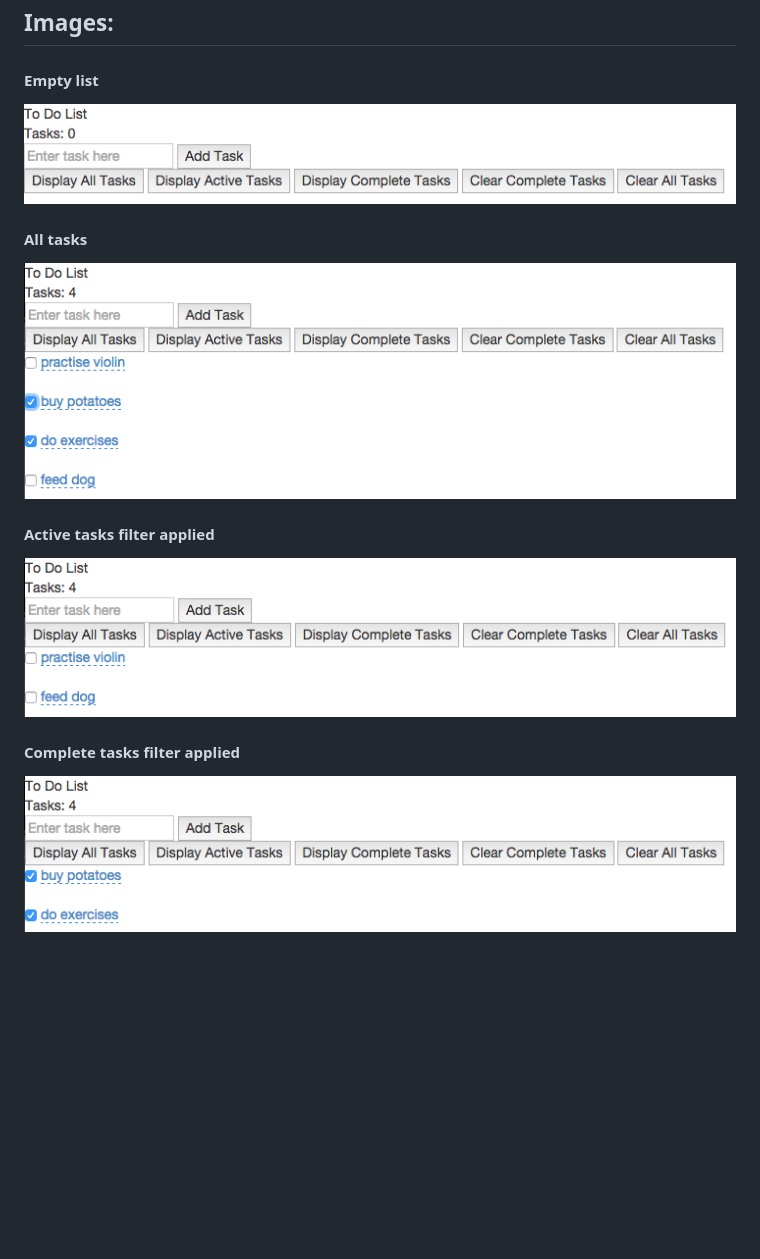
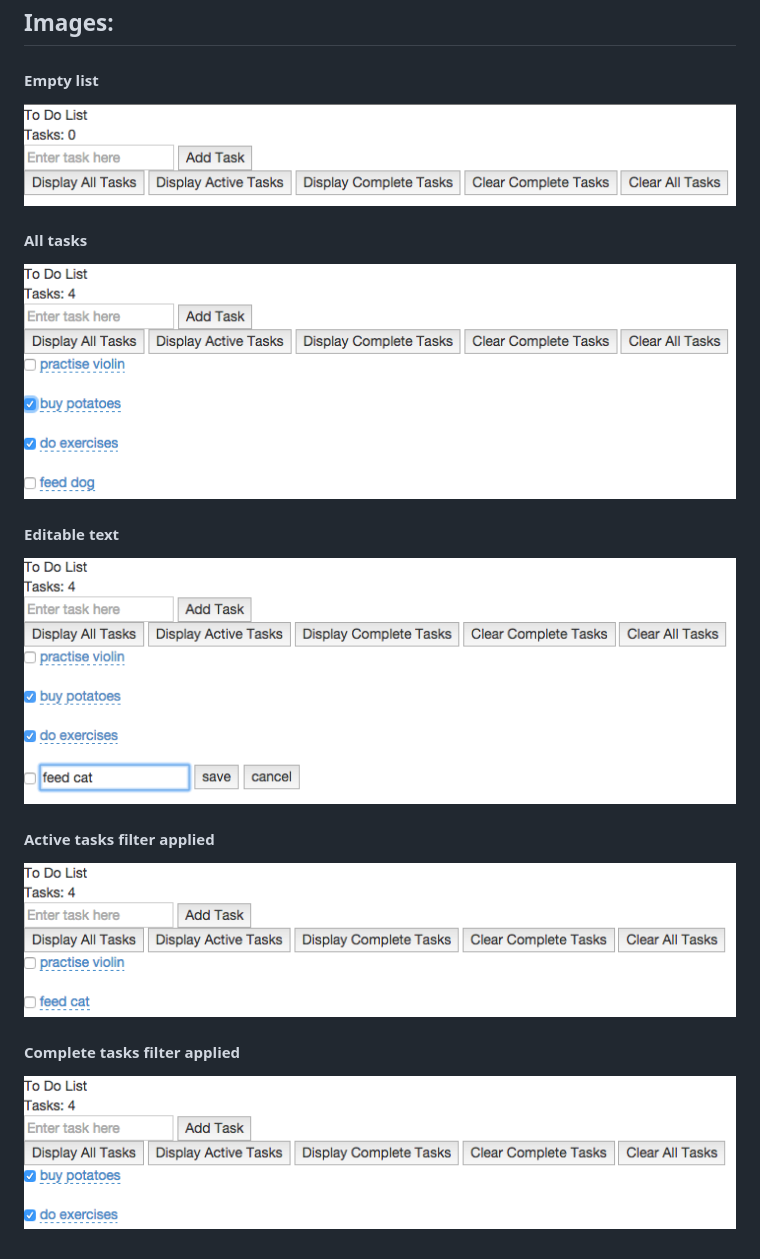
Before and after one commit to andygout/to_do_list, a Markdown page: README.md, the part around the change. GitHub-like rendering; pictures changed too: readme_imgs/active_tasks.png, readme_imgs/all_tasks.png, readme_imgs/complete_tasks.png; blank space fills up the shorter version.

Commit message:
Add: README editable text screenshot

```diff
--- a/README.md
+++ b/README.md
@@ -301,6 +301,9 @@ Images:
 #### All tasks
 ![All tasks](readme_imgs/all_tasks.png)
 
+#### Editable text
+![Editable text](readme_imgs/editable_text.png)
+
 #### Active tasks filter applied
 ![Active tasks](readme_imgs/active_tasks.png)
 
```
